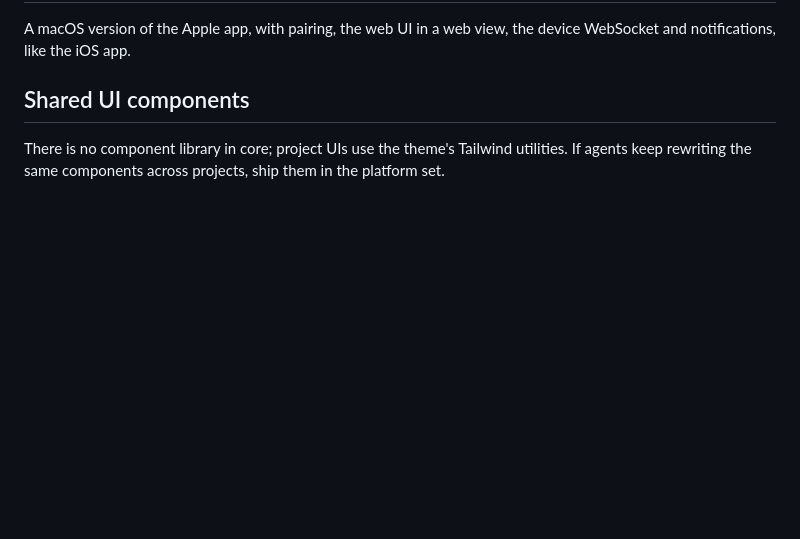
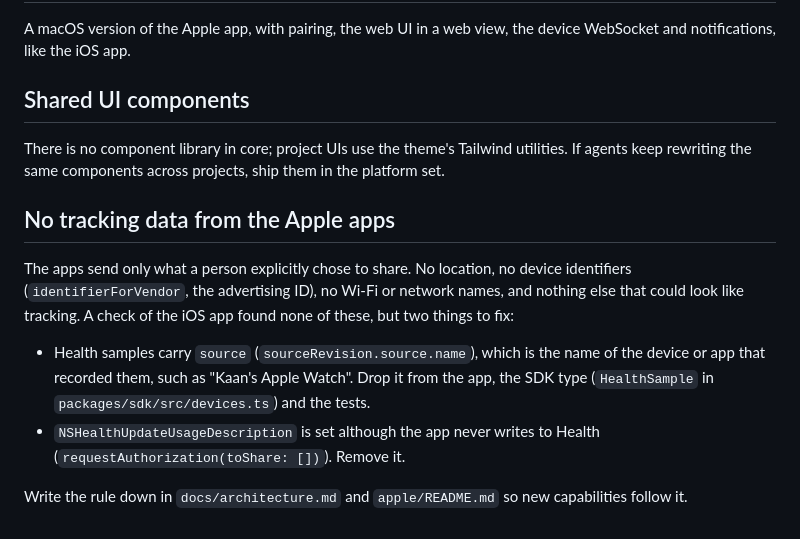
Before and after one commit to Barmore-Genc/hobwork, a Markdown page: docs/todo.md, the part around the change. Rendered like a GitHub page; blank space fills up the shorter version.

Commit message:
Add keeping tracking data out of the Apple apps to the todo list

```diff
--- a/docs/todo.md
+++ b/docs/todo.md
@@ -63,3 +63,12 @@ A macOS version of the Apple app, with pairing, the web UI in a web view, the de
 ## Shared UI components
 
 There is no component library in core; project UIs use the theme's Tailwind utilities. If agents keep rewriting the same components across projects, ship them in the platform set.
+
+## No tracking data from the Apple apps
+
+The apps send only what a person explicitly chose to share. No location, no device identifiers (`identifierForVendor`, the advertising ID), no Wi-Fi or network names, and nothing else that could look like tracking. A check of the iOS app found none of these, but two things to fix:
+
+- Health samples carry `source` (`sourceRevision.source.name`), which is the name of the device or app that recorded them, such as "Kaan's Apple Watch". Drop it from the app, the SDK type (`HealthSample` in `packages/sdk/src/devices.ts`) and the tests.
+- `NSHealthUpdateUsageDescription` is set although the app never writes to Health (`requestAuthorization(toShare: [])`). Remove it.
+
+Write the rule down in `docs/architecture.md` and `apple/README.md` so new capabilities follow it.
```
